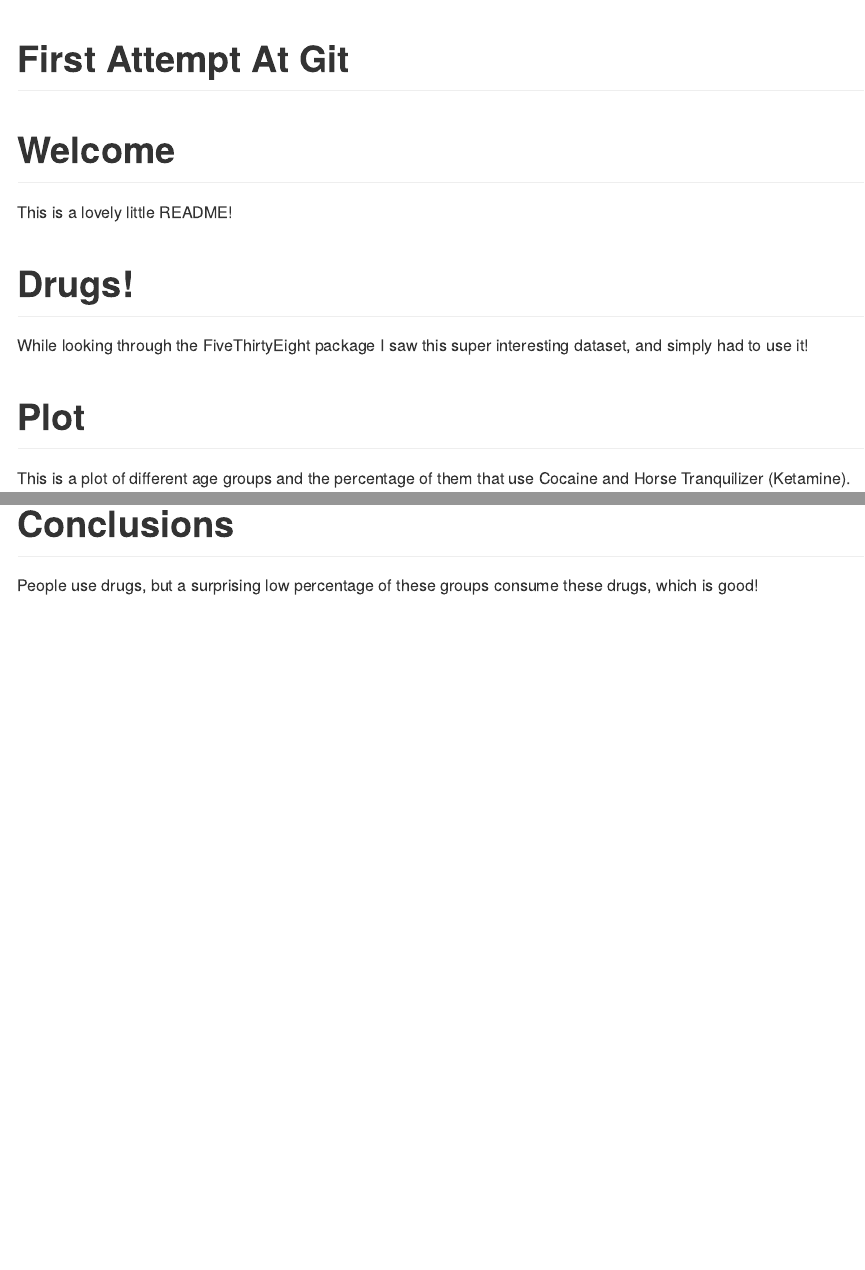
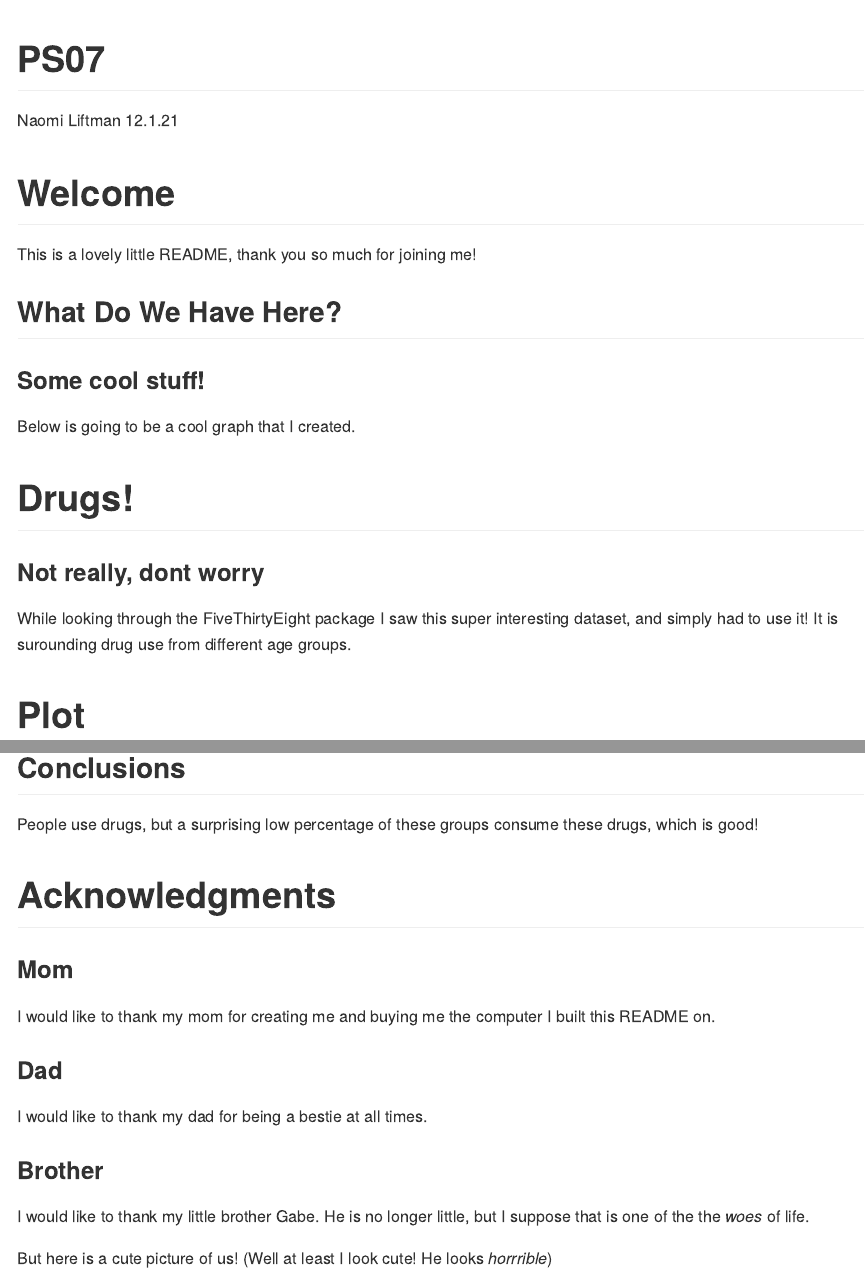
Before and after one commit to nliftman/PS07, an R Markdown document (README.Rmd): the page in a window 1100 px wide, from its top, and a second part further down, joined at a grey line. Rendered offline with R 4.5, knitr and Pandoc, with nearby package versions; some code elsewhere in the file could not run offline; long lines of code are wrapped.

Commit message:
Adding some fun swag parts to the README and a cute picture of my bro and I!

````diff
--- a/README.Rmd
+++ b/README.Rmd
@@ -1,12 +1,18 @@
 ---
-title: "First Attempt At Git"
+title: "PS07"
+author: "Naomi Liftman"
+date: "12.1.21"
 output: github_document
 ---
 # Welcome
-This is a lovely little README!
+This is a lovely little README, thank you so much for joining me!
+
+## What Do We Have Here?
+### Some cool stuff!
+Below is going to be a cool graph that I created.
 
 # Drugs!
-While looking through the FiveThirtyEight package I saw this super interesting dataset, and simply had to use it!
+### Not really, dont worry
+While looking through the FiveThirtyEight package I saw this super interesting dataset, and simply had to use it! It is surounding drug use from different age groups.
 
 # Plot
-This is a plot of different age groups and the percentage of them that use Cocaine and Horse Tranquilizer (Ketamine).
@@ -21,5 +32,18 @@ ggplot(drug_use, aes(x = age, y =  cocaine_use, color = tranquilizer_use)) +
   labs(title = 'Different Ages and Their Drug Habbits', x = 'Age Group', y = 'Percentage Who Use Cocaine', color = 'Percent Who Use Tranquilizer')
 ```
 
-# Conclusions
+## Conclusions
 People use drugs, but a surprising low percentage of these groups consume these drugs, which is good!
+
+# Acknowledgments
+### Mom
+I would like to thank my mom for creating me and buying me the computer I built this README on.
+
+### Dad
+I would like to thank my dad for being a bestie at all times.
+
+### Brother
+I would like to thank my little brother Gabe. He is no longer little, but I suppose that is one of the the *woes* of life.
+
+But here is a cute picture of us! (Well at least I look cute! He looks *horrrible*)
+![alt text](IMG_5761 copy.jpg)
````
Also changed, not shown: IMG_5761 copy.jpg (added), README.md, README.Rmd (7 more changed lines).
